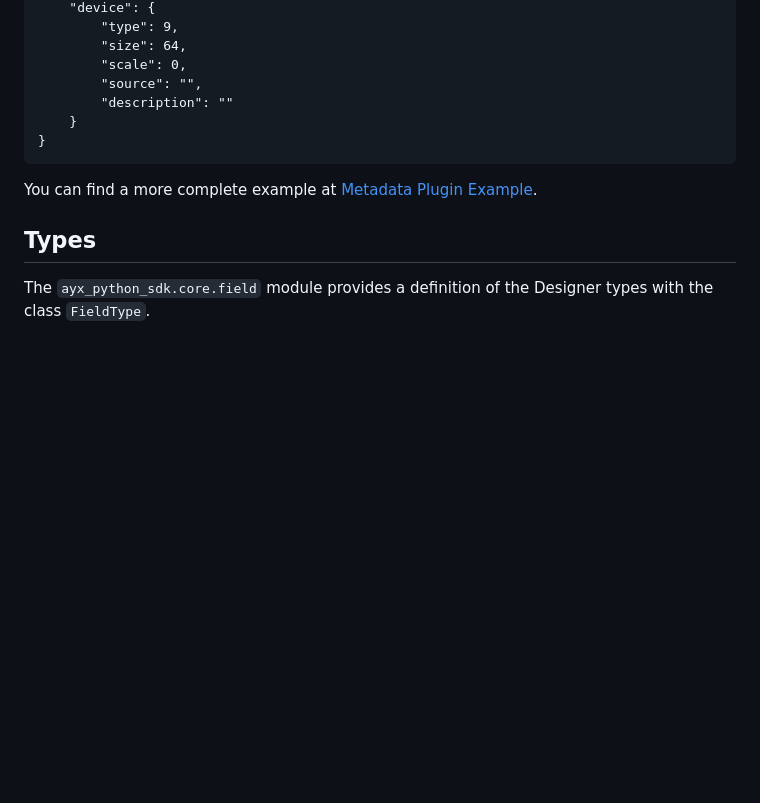
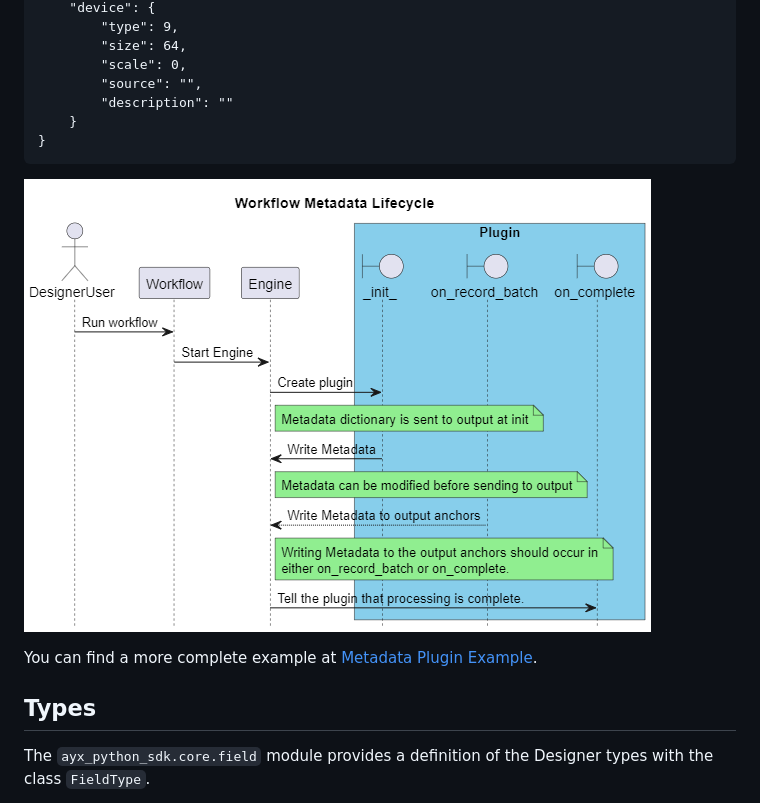
Before and after one commit to alteryx/ayx-developer-sdk, a Markdown page: docs/references/metadata.md, the part around the change. Rendered like a GitHub page; pictures changed too: docs/references/assets/workflow-metadata-lifecycle.png (added); blank space fills up the shorter version.

```diff
--- a/docs/references/metadata.md
+++ b/docs/references/metadata.md
@@ -216,6 +216,8 @@ The result dictionary looks like this:
         }
     }
 
+![Workflow Metadata Lifecycle Diagram](assets/workflow-metadata-lifecycle.png)
+
 You can find a more complete example at [Metadata Plugin
 Example](https://help.alteryx.com/developer-help/metadata-plugin-example).
 
```
Also changed, not shown: docs/references/faq.md (+1 -0 lines), docs/references/assets/enable-amp-engine.png (added).
